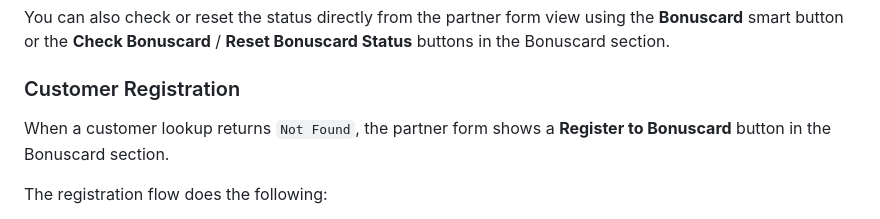
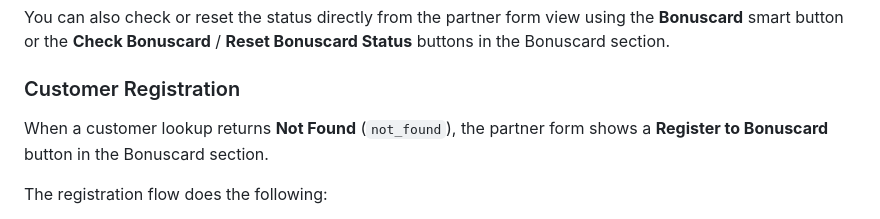
Before and after one commit to symbiotech/bonuscard-odoo, a Markdown page: README.md, the part around the change. Drawn GitHub-style.

Commit message:
Potential fix for pull request finding
Co-authored-by: Copilot Autofix powered by AI <175728472+Copilot@users.noreply.github.com>

```diff
--- a/README.md
+++ b/README.md
@@ -107,7 +107,7 @@ in the Bonuscard section.
 
 ### Customer Registration
 
-When a customer lookup returns `Not Found`, the partner form shows a **Register to Bonuscard** button in the Bonuscard section.
+When a customer lookup returns **Not Found** (`not_found`), the partner form shows a **Register to Bonuscard** button in the Bonuscard section.
 
 The registration flow does the following:
 - re-checks the partner against Bonuscard before registering
```
